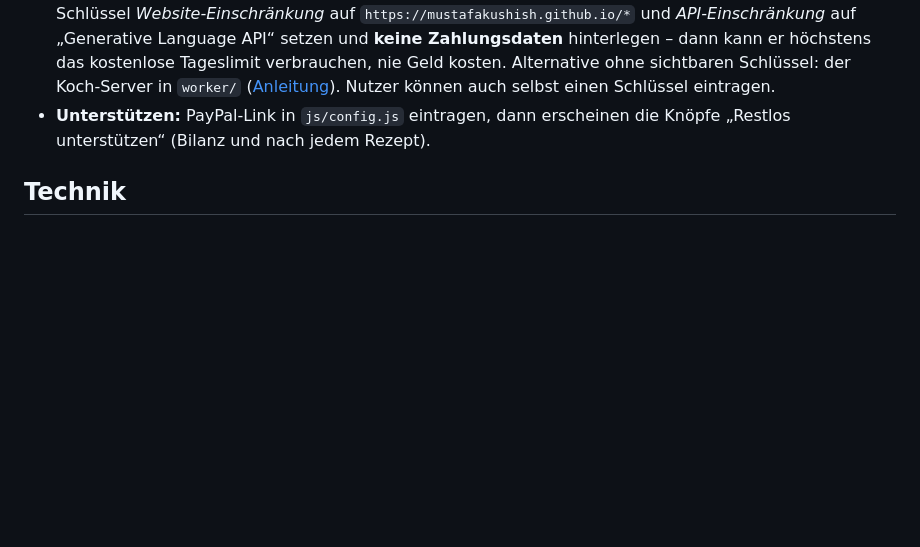
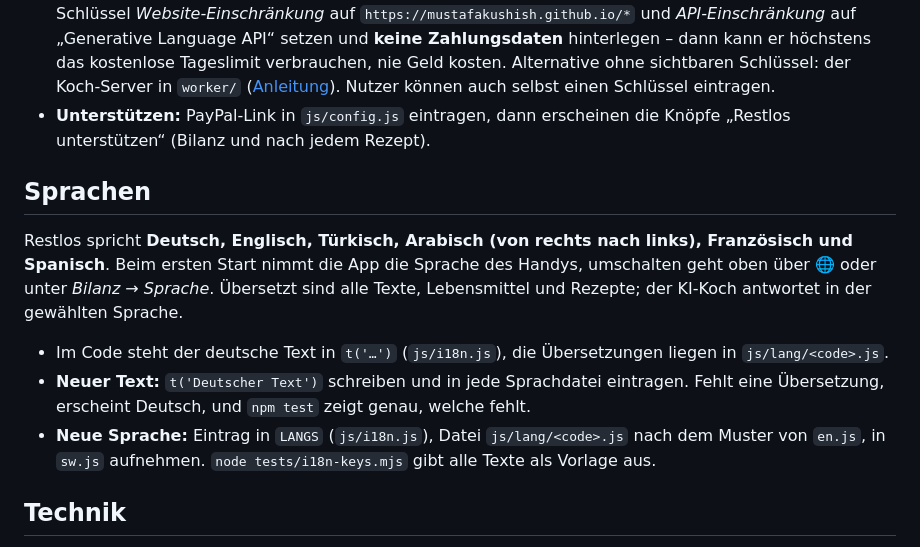
Before and after one commit to MustafaKushish/Restlos, a Markdown page: README.md, the part around the change. GitHub-like rendering; blank space fills up the shorter version.

Commit message:
README: Sprachen

```diff
--- a/README.md
+++ b/README.md
@@ -24,6 +24,14 @@ Weitere Eingabewege: **Sprechen** („2 Liter Milch, sechs Eier und Tomaten“)
 - **Tests:** `npm test` (Bon-Erkennung, Scanner, Haltbarkeit, Rezepte, Bilanz, Speicher, KI-Koch)
 - **KI-Koch und KI-Bonerkennung ohne Einrichtung für Nutzer:** kostenlosen Gemini-Schlüssel (aistudio.google.com) auf GitHub unter *Settings → Secrets and variables → Actions → New repository secret* als `GEMINI_API_KEY` speichern. Beim Veröffentlichen setzt der Workflow ihn in die App ein. Wichtig: Der Schlüssel ist dann im Code der Webseite sichtbar. Deshalb in der [Google Cloud Console](https://console.cloud.google.com/apis/credentials) beim Schlüssel *Website-Einschränkung* auf `https://mustafakushish.github.io/*` und *API-Einschränkung* auf „Generative Language API“ setzen und **keine Zahlungsdaten** hinterlegen – dann kann er höchstens das kostenlose Tageslimit verbrauchen, nie Geld kosten. Alternative ohne sichtbaren Schlüssel: der Koch-Server in `worker/` ([Anleitung](worker/README.md)). Nutzer können auch selbst einen Schlüssel eintragen.
 - **Unterstützen:** PayPal-Link in `js/config.js` eintragen, dann erscheinen die Knöpfe „Restlos unterstützen“ (Bilanz und nach jedem Rezept).
+
+## Sprachen
+
+Restlos spricht **Deutsch, Englisch, Türkisch, Arabisch (von rechts nach links), Französisch und Spanisch**. Beim ersten Start nimmt die App die Sprache des Handys, umschalten geht oben über 🌐 oder unter *Bilanz → Sprache*. Übersetzt sind alle Texte, Lebensmittel und Rezepte; der KI-Koch antwortet in der gewählten Sprache.
+
+- Im Code steht der deutsche Text in `t('…')` (`js/i18n.js`), die Übersetzungen liegen in `js/lang/<code>.js`.
+- **Neuer Text:** `t('Deutscher Text')` schreiben und in jede Sprachdatei eintragen. Fehlt eine Übersetzung, erscheint Deutsch, und `npm test` zeigt genau, welche fehlt.
+- **Neue Sprache:** Eintrag in `LANGS` (`js/i18n.js`), Datei `js/lang/<code>.js` nach dem Muster von `en.js`, in `sw.js` aufnehmen. `node tests/i18n-keys.mjs` gibt alle Texte als Vorlage aus.
 
 ## Technik
 
```
